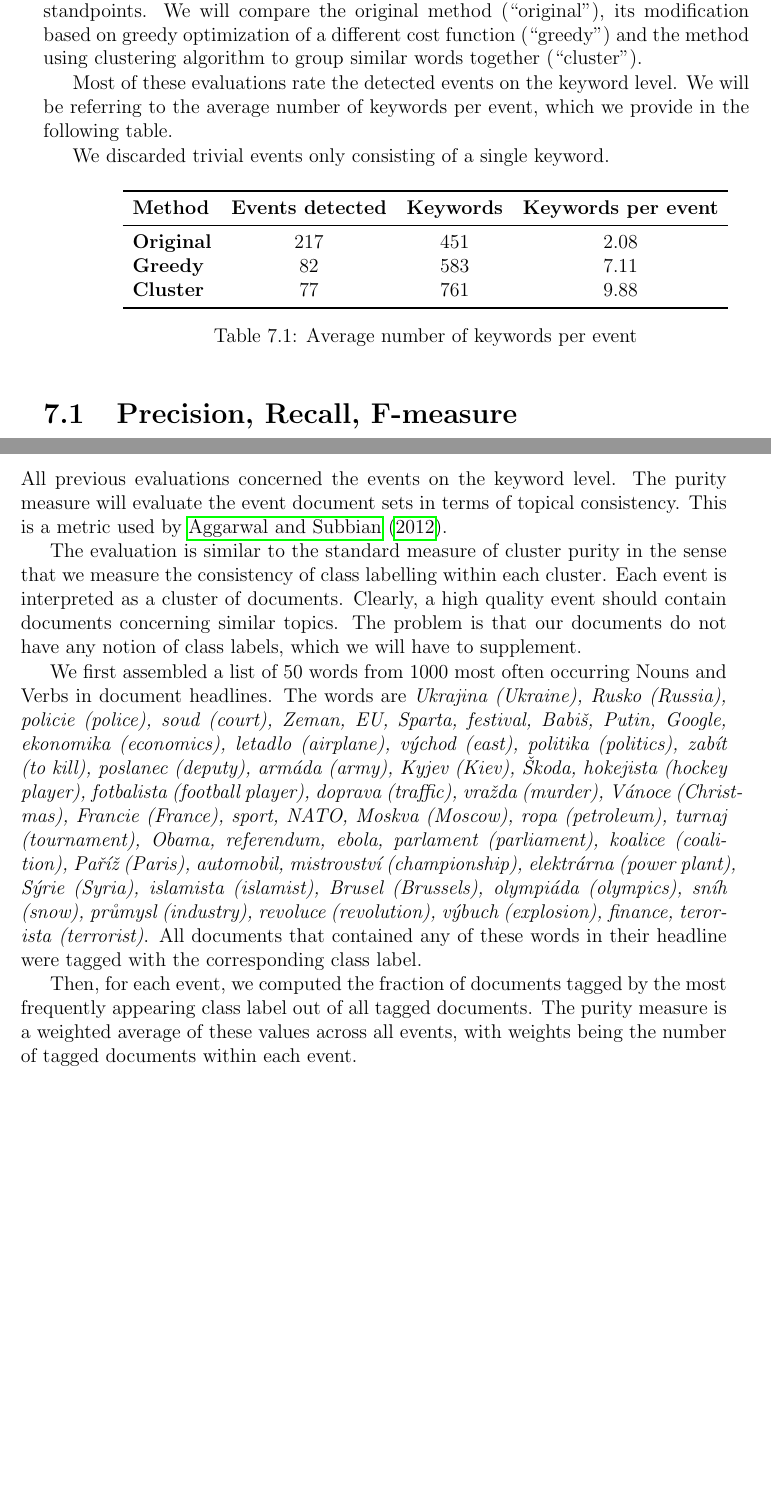
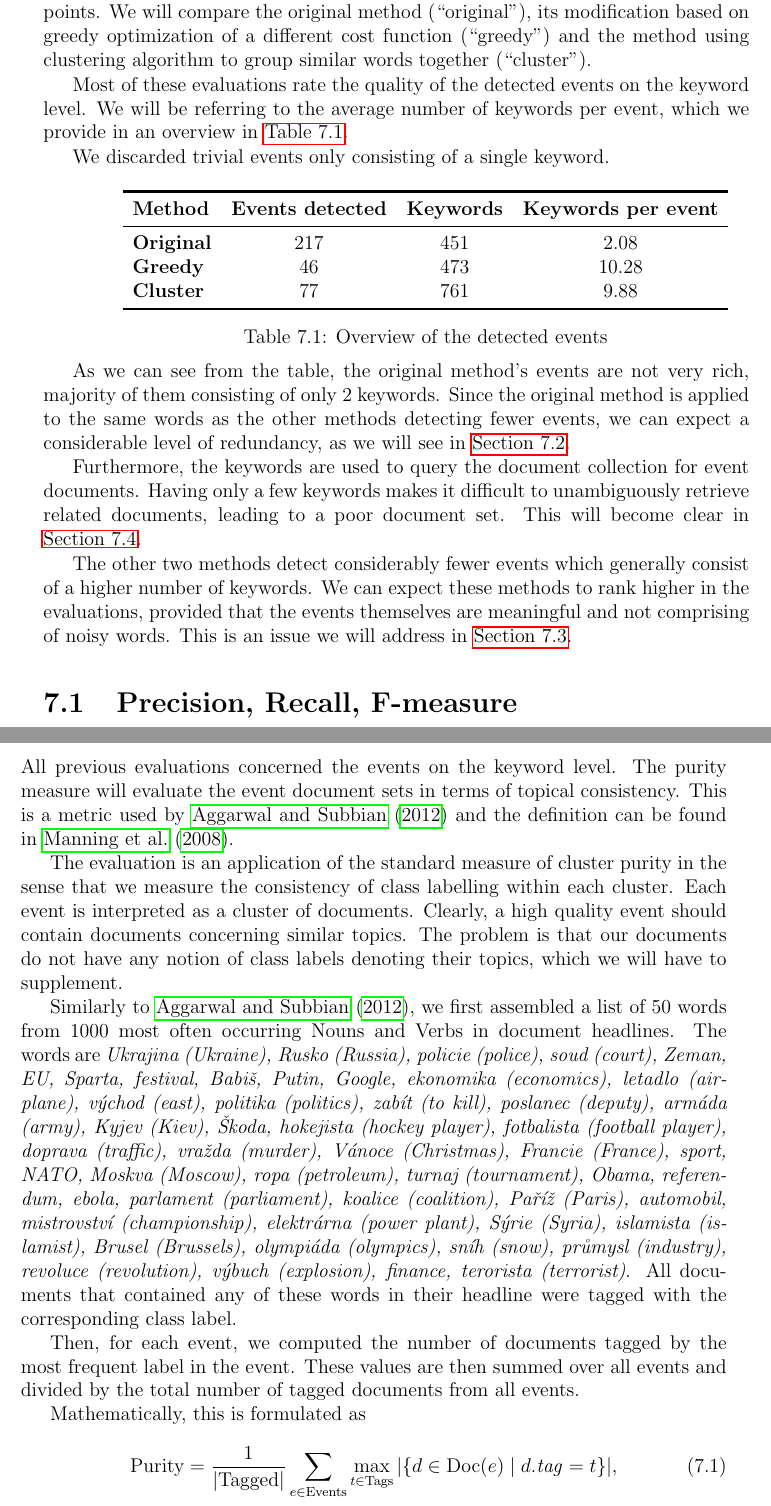
Before and after one commit to tomaskala/bachelor-thesis, a LaTeX thesis (Thesis/Thesis.tex, which reads Thesis/tex/chapters/evaluation.tex): two parts of pages 36 and 39 of 69, joined at a grey line, cut so that both start at the same text, the shorter picture padded with empty space. Compiled offline with pdfLaTeX.

Commit message:
Started tweaking the evaluation chapter

```diff
--- a/Thesis/tex/chapters/evaluation.tex
+++ b/Thesis/tex/chapters/evaluation.tex
@@ -1,6 +1,6 @@
-In this chapter, we compare the three methods for event detection from various standpoints. We will compare the original method (``original''), its modification based on greedy optimization of a different cost function (``greedy'') and the method using clustering algorithm to group similar words together (``cluster'').
+In this chapter, we compare the three event detection methods from various standpoints. We will compare the original method (``original''), its modification based on greedy optimization of a different cost function (``greedy'') and the method using clustering algorithm to group similar words together (``cluster'').
 
-Most of these evaluations rate the detected events on the keyword level. We will be referring to the average number of keywords per event, which we provide in the following table.
+Most of these evaluations rate the quality of the detected events on the keyword level. We will be referring to the average number of keywords per event, which we provide in an overview in \autoref{tab:events-overview}.
 
 We discarded trivial events only consisting of a single keyword.
 
@@ -11,13 +11,19 @@ We discarded trivial events only consisting of a single keyword.
 \begin{tabular}{ l c c c }\toprule[1.5pt]
 \bf Method 	 & \bf Events detected & \bf Keywords & \bf Keywords per event \\ \midrule
 \bf Original & 217 & 451 & 2.08 \\
-\bf Greedy   & 82 & 583 & 7.11 \\
+\bf Greedy   & 46 & 473 & 10.28 \\
 \bf Cluster & 77 & 761 & 9.88 \\ \bottomrule[1.25pt]
 \end {tabular}\par
-\captionof{table}{Average number of keywords per event} \label{tab:title}
+\captionof{table}{Overview of the detected events} \label{tab:events-overview}
 \end{minipage}
 
 \hspace{\fill}
+
+As we can see from the table, the original method's events are not very rich, majority of them consisting of only 2 keywords. Since the original method is applied to the same words as the other methods detecting fewer events, we can expect a considerable level of redundancy, as we will see in \autoref{sec:redundancy}.
+
+Furthermore, the keywords are used to query the document collection for event documents. Having only a few keywords makes it difficult to unambiguously retrieve related documents, leading to a poor document set. This will become clear in \autoref{sec:purity}.
+
+The other two methods detect considerably fewer events which generally consist of a higher number of keywords. We can expect these methods to rank higher in the evaluations, provided that the events themselves are meaningful and not comprising of noisy words. This is an issue we will address in \autoref{sec:noise-evaluation}.
 
 \section{Precision, Recall, F-measure}
 
@@ -138 +144,2 @@ Surprisingly, the greedy method did not perform the worst even though manual che
 
+All previous evaluations concerned the events on the keyword level. The purity measure will evaluate the event document sets in terms of topical consistency. This is a metric used by \cite{document-purity} and the definition can be found in \cite{information-retrieval}.
@@ -140,11 +146,17 @@ Surprisingly, the greedy method did not perform the worst even though manual che
 
-All previous evaluations concerned the events on the keyword level. The purity measure will evaluate the event document sets in terms of topical consistency. This is a metric used by \cite{document-purity}.
+The evaluation is an application of the standard measure of cluster purity in the sense that we measure the consistency of class labelling within each cluster. Each event is interpreted as a cluster of documents. Clearly, a high quality event should contain documents concerning similar topics. The problem is that our documents do not have any notion of class labels denoting their topics, which we will have to supplement.
 
-The evaluation is similar to the standard measure of cluster purity in the sense that we measure the consistency of class labelling within each cluster. Each event is interpreted as a cluster of documents. Clearly, a high quality event should contain documents concerning similar topics. The problem is that our documents do not have any notion of class labels, which we will have to supplement.
+Similarly to \cite{document-purity}, we first assembled a list of 50 words from 1000 most often occurring Nouns and Verbs in document headlines. The words are \textit{Ukrajina (Ukraine), Rusko (Russia), policie (police), soud (court), Zeman, EU, Sparta, festival, Babiš, Putin, Google, ekonomika (economics), letadlo (airplane), východ (east), politika (politics), zabít (to kill), poslanec (deputy), armáda (army), Kyjev (Kiev), Škoda, hokejista (hockey player), fotbalista (football player), doprava (traffic), vražda (murder), Vánoce (Christmas), Francie (France), sport, NATO, Moskva (Moscow), ropa (petroleum), turnaj (tournament), Obama, referendum, ebola, parlament (parliament), koalice (coalition), Paříž (Paris), automobil, mistrovství (championship), elektrárna (power plant), Sýrie (Syria), islamista (islamist), Brusel (Brussels), olympiáda (olympics), sníh (snow), průmysl (industry), revoluce (revolution), výbuch (explosion), finance, terorista (terrorist)}. All documents that contained any of these words in their headline were tagged with the corresponding class label.
 
-We first assembled a list of 50 words from 1000 most often occurring Nouns and Verbs in document headlines. The words are \textit{Ukrajina (Ukraine), Rusko (Russia), policie (police), soud (court), Zeman, EU, Sparta, festival, Babiš, Putin, Google, ekonomika (economics), letadlo (airplane), východ (east), politika (politics), zabít (to kill), poslanec (deputy), armáda (army), Kyjev (Kiev), Škoda, hokejista (hockey player), fotbalista (football player), doprava (traffic), vražda (murder), Vánoce (Christmas), Francie (France), sport, NATO, Moskva (Moscow), ropa (petroleum), turnaj (tournament), Obama, referendum, ebola, parlament (parliament), koalice (coalition), Paříž (Paris), automobil, mistrovství (championship), elektrárna (power plant), Sýrie (Syria), islamista (islamist), Brusel (Brussels), olympiáda (olympics), sníh (snow), průmysl (industry), revoluce (revolution), výbuch (explosion), finance, terorista (terrorist)}. All documents that contained any of these words in their headline were tagged with the corresponding class label.
+Then, for each event, we computed the number of documents tagged by the most frequent label in the event. These values are then summed over all events and divided by the total number of tagged documents from all events.
 
-Then, for each event, we computed the fraction of documents tagged by the most frequently appearing class label out of all tagged documents. The purity measure is a weighted average of these values across all events, with weights being the number of tagged documents within each event.
+Mathematically, this is formulated as
+
+\begin{equation}
+	\text{Purity} = \frac{1}{\left| \text{Tagged} \right|} \sum_{e \in \text{Events}}{\max_{t \in \text{Tags}} {\left| \{ d \in \doc{e} \mid d.\mathit{tag} = t \} \right|} },
+\end{equation}
+
+where $\text{Tagged} = \bigcup_{e \in \text{Events}}{\{ d \in \doc{e} \mid d.\mathit{tag} \text{ is defined} \}}$ and $\text{Tags}$ is a set containing the 50 manually selected words. The results are shown in \autoref{tab:purity}.
 
 \hspace{\fill}
 
```
Also changed, not shown: Thesis/tex/chapters/evaluation.tex (27 more changed lines).
